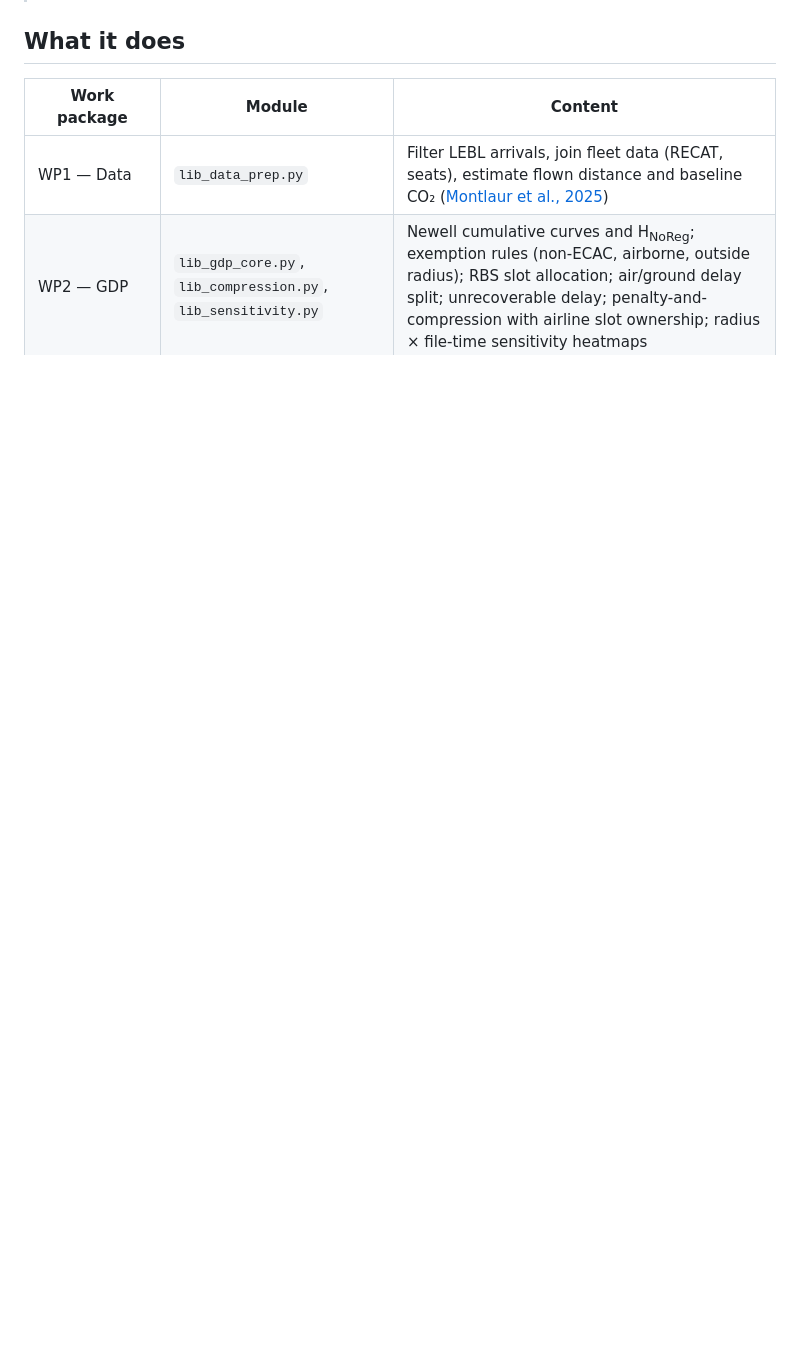
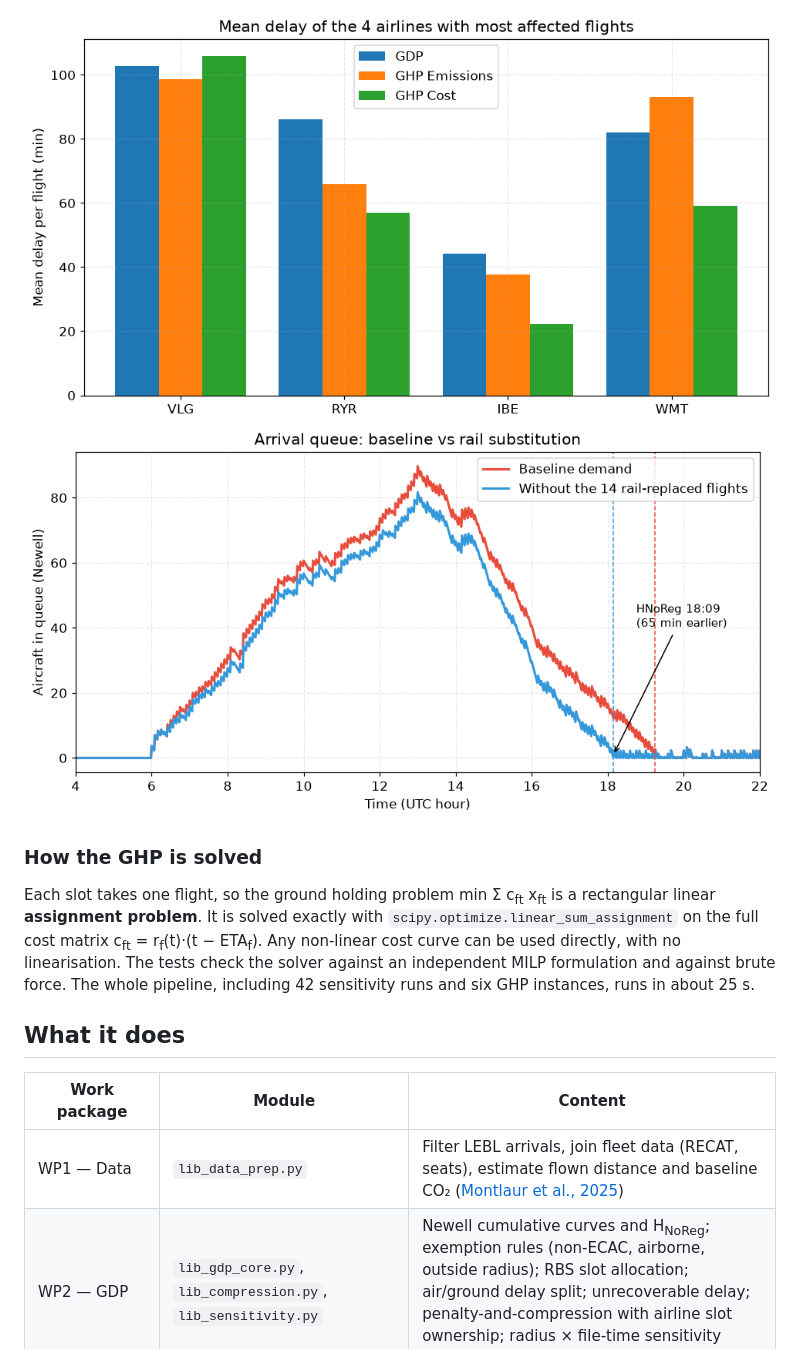
Before and after one commit to Adh3r/atfm-gdp-lebl, a Markdown page: README.md, the part around one of its changes. Drawn GitHub-style; pictures changed too: docs/figures/wp3_fairness_by_airline.png (added), docs/figures/wp4_queue_newell.png (added); blank space fills up the shorter version.

```diff
--- a/README.md
+++ b/README.md
@@ -16,3 +51,16 @@ cut from 44 to 20 arrivals/h between 06:00 and 13:00 UTC.
+![Fairness by airline](docs/figures/wp3_fairness_by_airline.png)
+![Queue with and without rail substitution](docs/figures/wp4_queue_newell.png)
+
+### How the GHP is solved
+
+Each slot takes one flight, so the ground holding problem
+min Σ c<sub>ft</sub> x<sub>ft</sub> is a rectangular linear **assignment
+problem**. It is solved exactly with `scipy.optimize.linear_sum_assignment` on
+the full cost matrix c<sub>ft</sub> = r<sub>f</sub>(t)·(t − ETA<sub>f</sub>). Any
+non-linear cost curve can be used directly, with no linearisation. The tests
+check the solver against an independent MILP formulation and against brute
+force. The whole pipeline, including 42 sensitivity runs and six GHP
+instances, runs in about 25 s.
 
 ## What it does
 
```
Also changed, not shown: other parts of README.md (+43 -8 lines), CHANGES.md (+16 -1 lines), docs/figures/newell_curves.png (added), docs/figures/wp3_cost_of_delay_curves.png (added), docs/figures/wp5_cost_and_co2_by_method.png (added), 7 other files.
